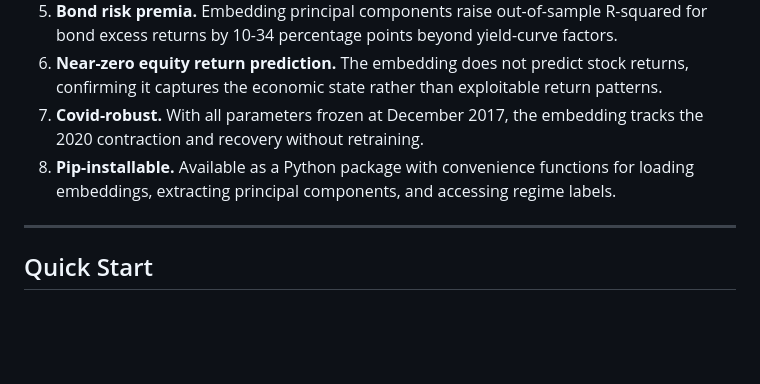
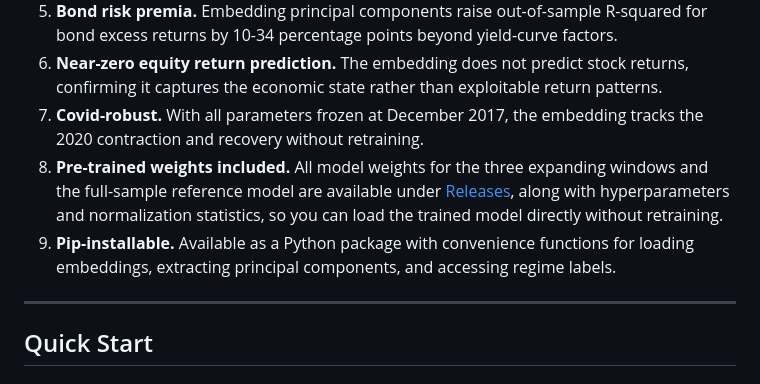
Before and after one commit to elittb/world-embedding, a Markdown page: README.md, the part around the change. GitHub-like rendering; blank space fills up the shorter version.

Commit message:
Release pre-trained weights; add to Key Features
- Upload pretrained_weights.zip (4 models, configs, norm stats) to v0.1.0 release
- Add Key Feature #8 noting weights are available under Releases

Made-with: Cursor

```diff
--- a/README.md
+++ b/README.md
@@ -45,7 +45,8 @@ If you use this data or methodology in your research, please cite the paper:
 5. **Bond risk premia.** Embedding principal components raise out-of-sample R-squared for bond excess returns by 10-34 percentage points beyond yield-curve factors.
 6. **Near-zero equity return prediction.** The embedding does not predict stock returns, confirming it captures the economic state rather than exploitable return patterns.
 7. **Covid-robust.** With all parameters frozen at December 2017, the embedding tracks the 2020 contraction and recovery without retraining.
-8. **Pip-installable.** Available as a Python package with convenience functions for loading embeddings, extracting principal components, and accessing regime labels.
+8. **Pre-trained weights included.** All model weights for the three expanding windows and the full-sample reference model are available under [Releases](https://github.com/elittb/world-embedding/releases), along with hyperparameters and normalization statistics, so you can load the trained model directly without retraining.
+9. **Pip-installable.** Available as a Python package with convenience functions for loading embeddings, extracting principal components, and accessing regime labels.
 
 ---
 
```
